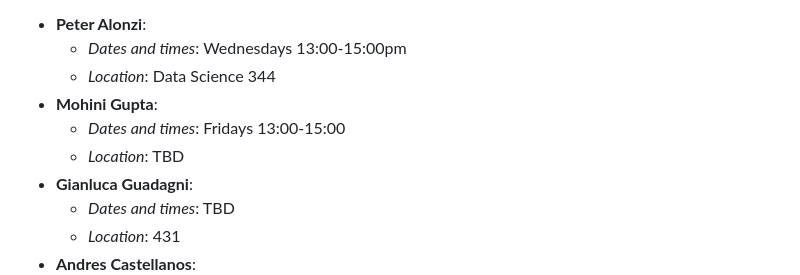
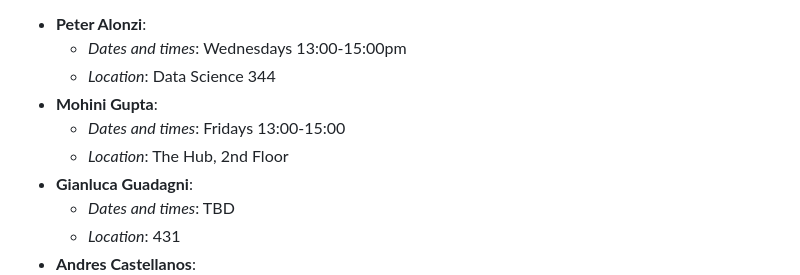
Before and after one commit to UVADS/DS-4002, a Markdown page: README.md, the part around the change. Rendered like a GitHub page.

```diff
--- a/README.md
+++ b/README.md
@@ -10,7 +10,7 @@
         - *Location*:  Data Science 344
    - **Mohini Gupta**:
         - *Dates and times*: Fridays 13:00-15:00
-        - *Location*: TBD
+        - *Location*: The Hub, 2nd Floor
    - **Gianluca Guadagni**:
         - *Dates and times*: TBD
         - *Location*: 431
```
